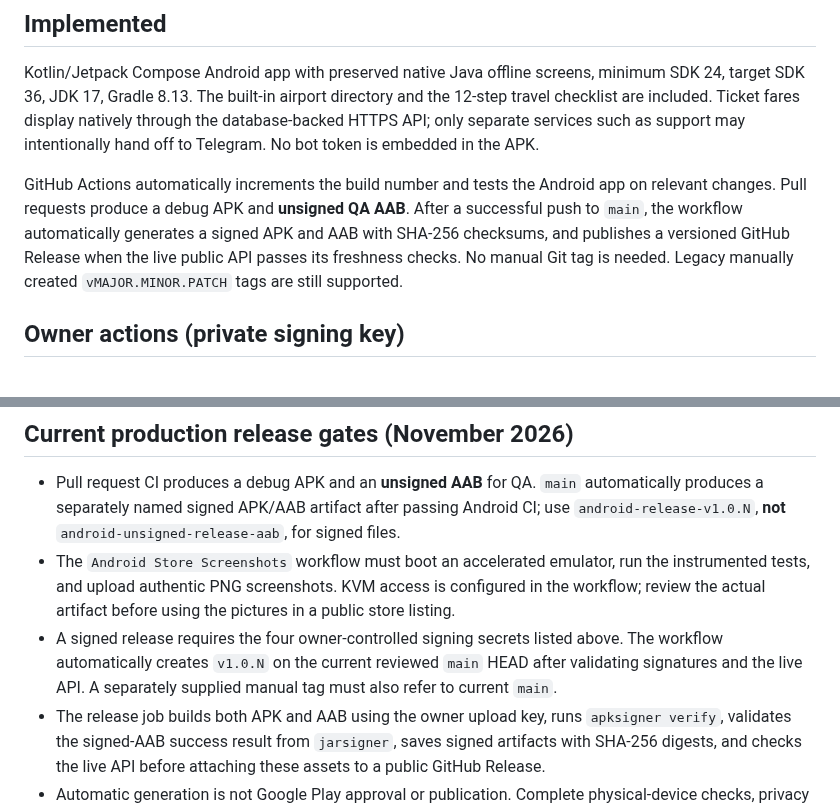
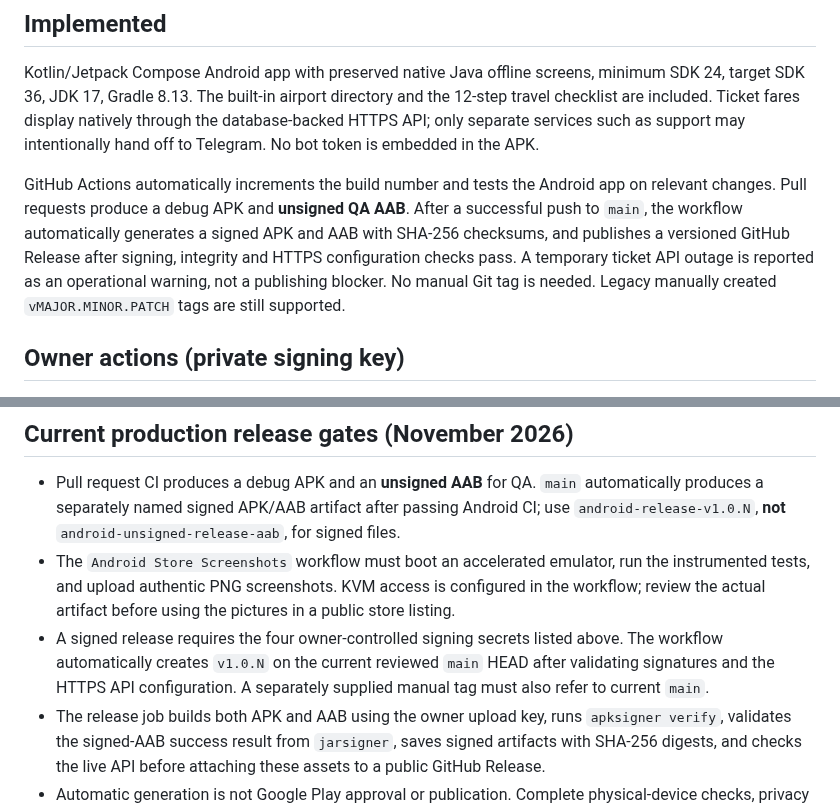
Before and after one commit to abolfazl260/flightiranbot24, a Markdown page: docs/ANDROID_RELEASE.md, 2 parts joined by grey strips. GitHub-like rendering.

Commit message:
docs(android): document advisory ticket feed check and signed auto-release gates

```diff
--- a/docs/ANDROID_RELEASE.md
+++ b/docs/ANDROID_RELEASE.md
@@ -12,7 +12,7 @@ GitHub Actions automatically increments the build number and tests the Android
 app on relevant changes. Pull requests produce a debug APK and **unsigned QA AAB**.
 After a successful push to `main`, the workflow automatically generates a signed
 APK and AAB with SHA-256 checksums, and publishes a versioned GitHub Release
-when the live public API passes its freshness checks. No manual Git tag is needed.
+after signing, integrity and HTTPS configuration checks pass. A temporary ticket API outage is reported as an operational warning, not a publishing blocker. No manual Git tag is needed.
 Legacy manually created `vMAJOR.MINOR.PATCH` tags are still supported.
 
 ## Owner actions (private signing key)
@@ -178,7 +178,7 @@ and `android/app/build/outputs/bundle/release/app-release.aab`.
   pictures in a public store listing.
 - A signed release requires the four owner-controlled signing secrets listed
   above. The workflow automatically creates `v1.0.N` on the current
-  reviewed `main` HEAD after validating signatures and the live API.
+  reviewed `main` HEAD after validating signatures and the HTTPS API configuration.
   A separately supplied manual tag must also refer to current `main`.
 - The release job builds both APK and AAB using the owner upload key, runs
   `apksigner verify`, validates the signed-AAB success result from
```
